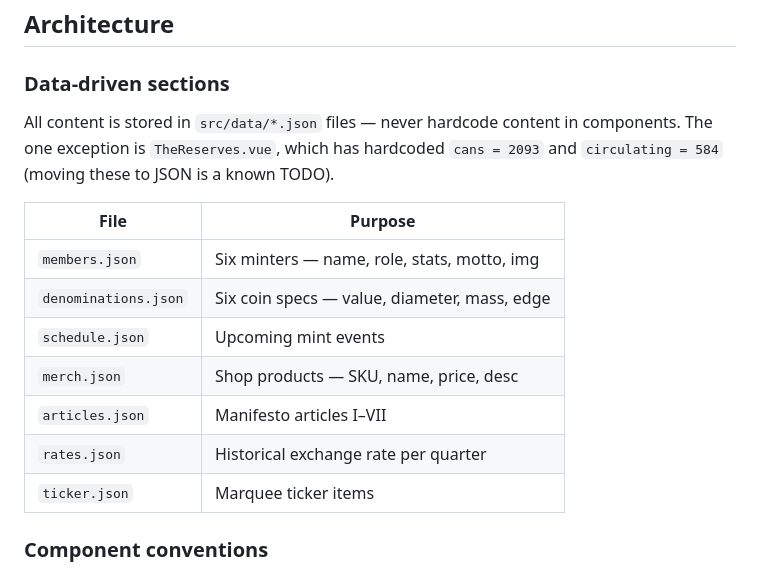
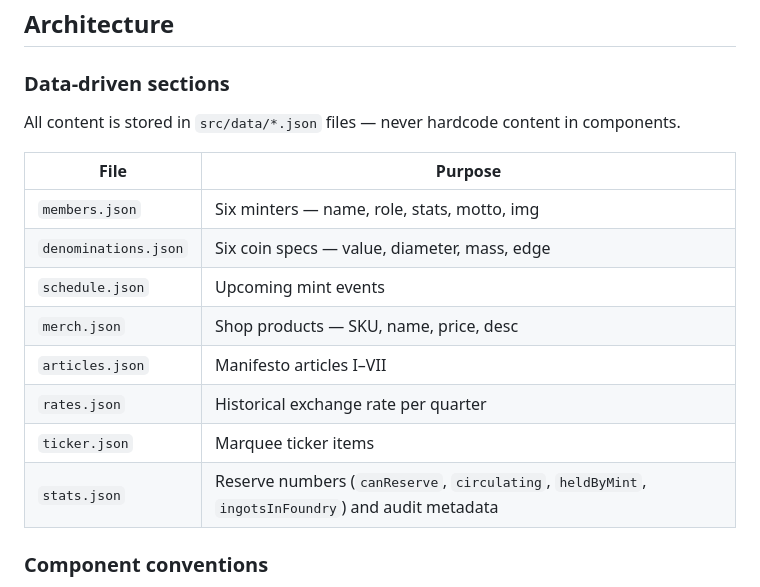
Before and after one commit to rastermanden/bral.dk, a Markdown page: CLAUDE.md, the part around the change. Drawn GitHub-style.

Commit message:
Update docs: reserves already use stats.json, remove stale hardcode note
https://claude.ai/code/session_01FexFGTAWMwK4G2eSM8xaTm

```diff
--- a/CLAUDE.md
+++ b/CLAUDE.md
@@ -26,7 +26,7 @@ Playwright tests run against port 5180 (separate from the dev server port 5173).
 
 ### Data-driven sections
 
-All content is stored in `src/data/*.json` files — never hardcode content in components. The one exception is `TheReserves.vue`, which has hardcoded `cans = 2093` and `circulating = 584` (moving these to JSON is a known TODO).
+All content is stored in `src/data/*.json` files — never hardcode content in components.
 
 | File | Purpose |
 |------|---------|
@@ -37,6 +37,7 @@ All content is stored in `src/data/*.json` files — never hardcode content in c
 | `articles.json` | Manifesto articles I–VII |
 | `rates.json` | Historical exchange rate per quarter |
 | `ticker.json` | Marquee ticker items |
+| `stats.json` | Reserve numbers (`canReserve`, `circulating`, `heldByMint`, `ingotsInFoundry`) and audit metadata |
 
 ### Component conventions
 
```
Also changed, not shown: design.md (+1 -1 lines).
